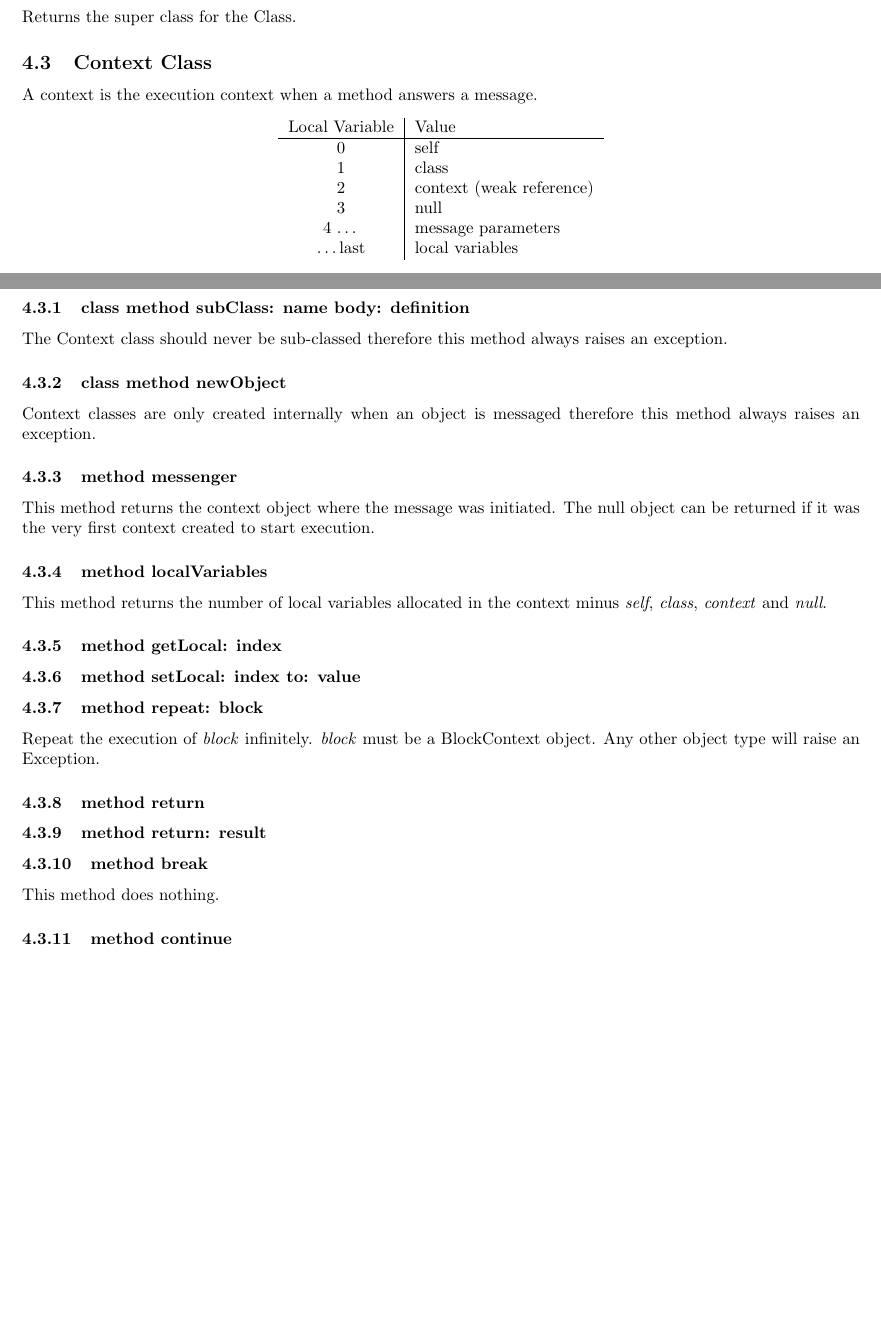
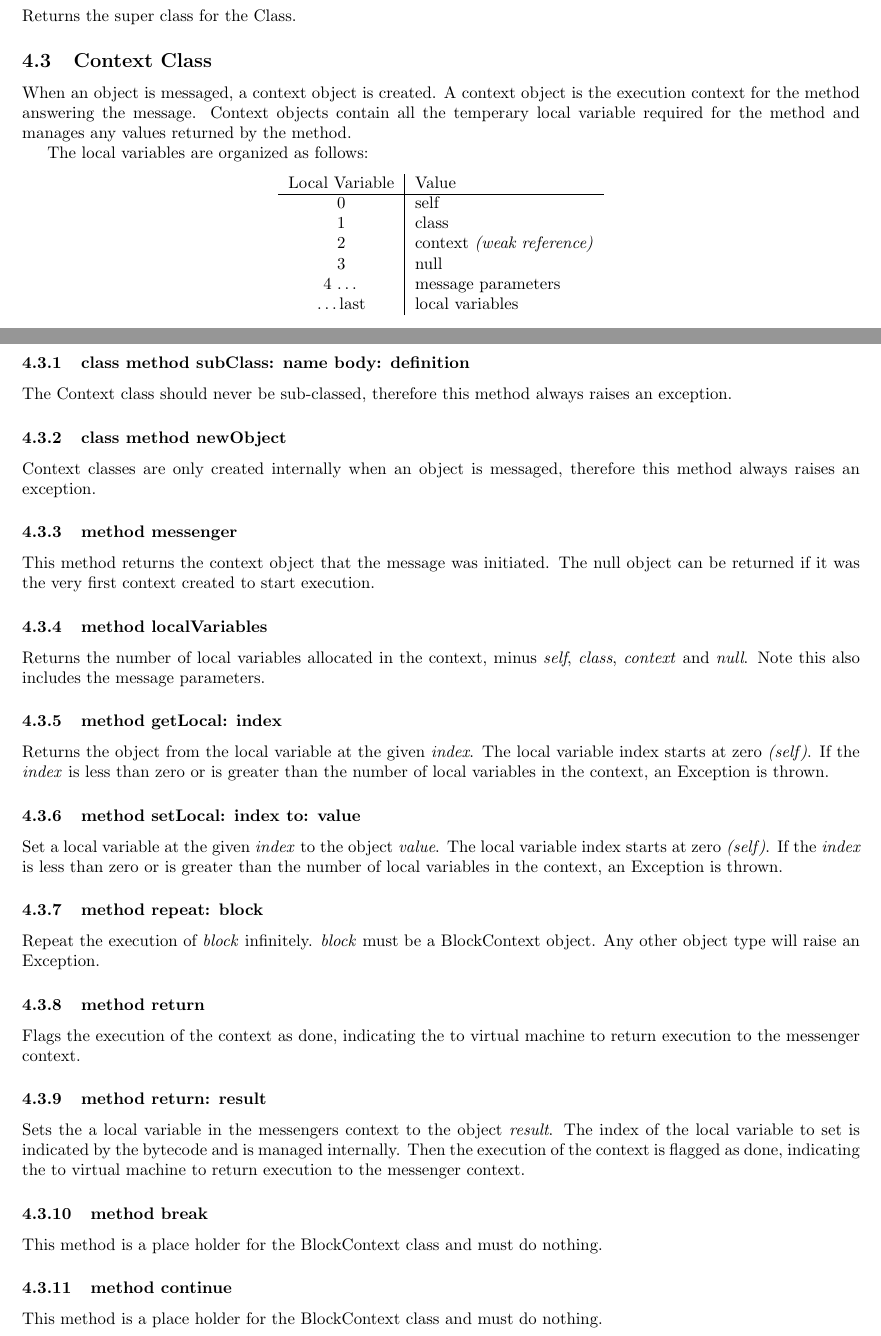
Before and after one commit to digitalcombine/meat, a LaTeX document (docs/Meat-Standard.tex, which reads docs/Context-Reference.tex): two parts of pages 10 and 11 of 19 before the commit and two parts of pages 10 and 11 of 20 after it, joined at a grey line, cut so that both start at the same text, the shorter picture padded with empty space. Compiled offline with pdfLaTeX.

Commit message:
Updated the documentation

```diff
--- a/docs/Context-Reference.tex
+++ b/docs/Context-Reference.tex
@@ -1,12 +1,18 @@
 \subsection {Context Class}
 
-A context is the execution context when a method answers a message.
+When an object is messaged, a context object is created. A context object is
+the execution context for the method answering the message. Context objects
+contain all the temperary local variable required for the method and manages
+any values returned by the method.
+
+The local variables are organized as follows:
+
 \begin{center}
   \begin{tabular}{ c | l }
     Local Variable & Value\\ \hline
     0 & self \\
     1 & class \\
-    2 & context (weak reference) \\
+    2 & context \textit{(weak reference)} \\
     3 & null \\
     4 \dots & message parameters \\
     \dots last & local variables \\
@@ -30,35 +36,52 @@ Object subClass: Context body: {
 \end{lstlisting}
 
 \subsubsection {class method subClass: name body: definition}
-The Context class should never be sub-classed therefore this method always
+The Context class should never be sub-classed, therefore this method always
 raises an exception.
 
 \subsubsection {class method newObject}
-Context classes are only created internally when an object is messaged
+Context classes are only created internally when an object is messaged,
 therefore this method always raises an exception.
 
 \subsubsection {method messenger}
-This method returns the context object where the message was
-initiated. The null object can be returned if it was the very first context
-created to start execution.
+This method returns the context object that the message was initiated. The
+null object can be returned if it was the very first context created to start
+execution.
 
 \subsubsection {method localVariables}
-This method returns the number of local variables allocated in the context
-minus \textit{self}, \textit{class}, \textit{context} and \textit{null}.
+Returns the number of local variables allocated in the context, minus
+\textit{self}, \textit{class}, \textit{context} and \textit{null}. Note this
+also includes the message parameters.
 
 \subsubsection {method getLocal: index}
+Returns the object from the local variable at the given \textit{index}. The
+local variable index starts at zero \textit{(self)}. If the \textit{index} is
+less than zero or is greater than the number of local variables in the
+context, an Exception is thrown.
 
 \subsubsection {method setLocal: index to: value}
+Set a local variable at the given \textit{index} to the object \textit{value}.
+The local variable index starts at zero \textit{(self)}. If the \textit{index}
+is less than zero or is greater than the number of local variables in the
+context, an Exception is thrown.
 
 \subsubsection {method repeat: block}
 Repeat the execution of \textit{block} infinitely. \textit{block} must be
 a BlockContext object. Any other object type will raise an Exception.
 
 \subsubsection {method return}
+Flags the execution of the context as done, indicating the to virtual
+machine to return execution to the messenger context.
 
 \subsubsection {method return: result}
+Sets the a local variable in the messengers context to the object
+\textit{result}. The index of the local variable to set is indicated by the
+bytecode and is managed internally. Then the execution of the context is
+flagged as done, indicating the to virtual machine to return execution to the
+messenger context.
 
 \subsubsection{method break}
-This method does nothing.
+This method is a place holder for the BlockContext class and must do nothing.
 
 \subsubsection{method continue}
+This method is a place holder for the BlockContext class and must do nothing.
```
